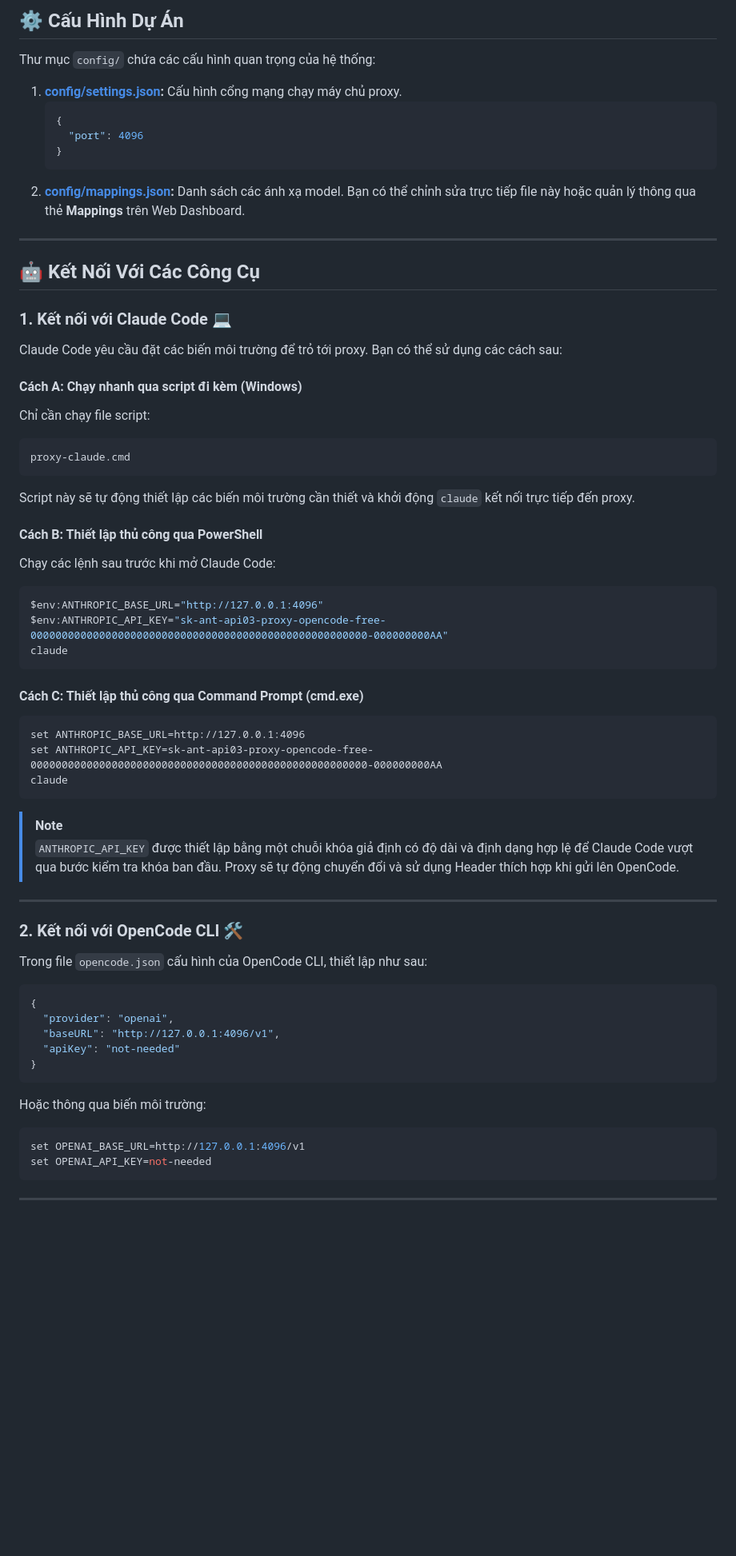
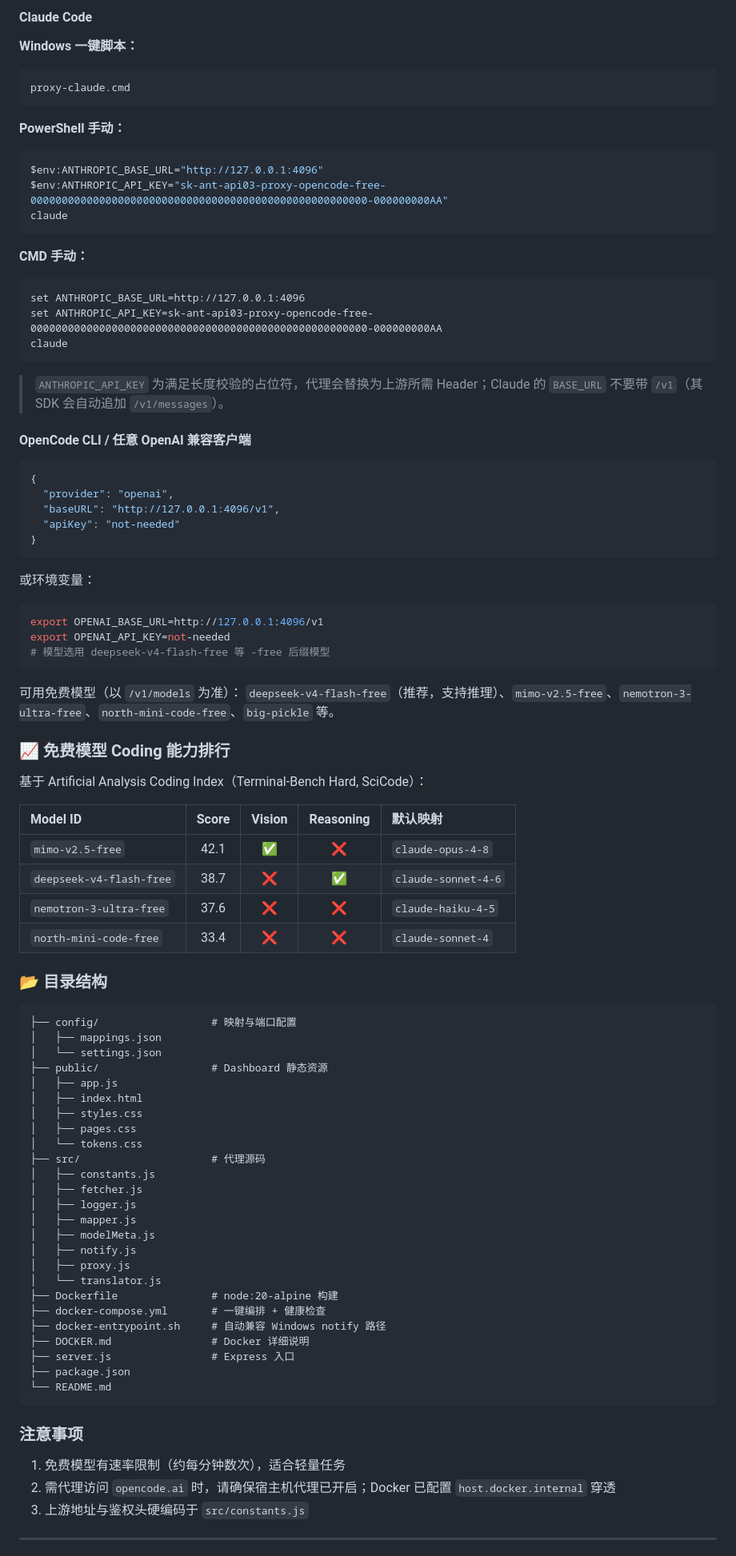
Before and after one commit to 2061969365/opencode-free-proxy-docker, a Markdown page: README.md, the part around one of its changes. Shown at 80% size. GitHub-like rendering; blank space fills up the shorter version.

Commit message:
docs: rewrite README as bilingual ZH/EN, add Docker badges and quick start, verify links

````diff
--- a/README.md
+++ b/README.md
@@ -76,54 +84,29 @@ Sau khi khởi chạy thành công, proxy sẽ chạy tại địa chỉ `http:/
 
-## ⚙️ Cấu Hình Dự Án
+#### Claude Code
 
-Thư mục `config/` chứa các cấu hình quan trọng của hệ thống:
-
-1. **[config/settings.json](file:///d:/hoccodeweb/opencode-free-proxy/config/settings.json):** Cấu hình cổng mạng chạy máy chủ proxy.
-   ```json
-   {
-     "port": 4096
-   }
-   ```
-2. **[config/mappings.json](file:///d:/hoccodeweb/opencode-free-proxy/config/mappings.json):** Danh sách các ánh xạ model. Bạn có thể chỉnh sửa trực tiếp file này hoặc quản lý thông qua thẻ **Mappings** trên Web Dashboard.
-
----
-
-## 🤖 Kết Nối Với Các Công Cụ
-
-### 1. Kết nối với Claude Code 💻
-
-Claude Code yêu cầu đặt các biến môi trường để trỏ tới proxy. Bạn có thể sử dụng các cách sau:
-
-#### Cách A: Chạy nhanh qua script đi kèm (Windows)
-Chỉ cần chạy file script:
+**Windows 一键脚本：**
 ```cmd
 proxy-claude.cmd
 ```
-Script này sẽ tự động thiết lập các biến môi trường cần thiết và khởi động `claude` kết nối trực tiếp đến proxy.
 
-#### Cách B: Thiết lập thủ công qua PowerShell
-Chạy các lệnh sau trước khi mở Claude Code:
+**PowerShell 手动：**
 ```powershell
 $env:ANTHROPIC_BASE_URL="http://127.0.0.1:4096"
 $env:ANTHROPIC_API_KEY="sk-ant-api03-proxy-opencode-free-000000000000000000000000000000000000000000000000000000-000000000AA"
 claude
 ```
 
-#### Cách C: Thiết lập thủ công qua Command Prompt (cmd.exe)
+**CMD 手动：**
 ```cmd
 set ANTHROPIC_BASE_URL=http://127.0.0.1:4096
 set ANTHROPIC_API_KEY=sk-ant-api03-proxy-opencode-free-000000000000000000000000000000000000000000000000000000-000000000AA
 claude
 ```
 
-> [!NOTE]
-> `ANTHROPIC_API_KEY` được thiết lập bằng một chuỗi khóa giả định có độ dài và định dạng hợp lệ để Claude Code vượt qua bước kiểm tra khóa ban đầu. Proxy sẽ tự động chuyển đổi và sử dụng Header thích hợp khi gửi lên OpenCode.
+> `ANTHROPIC_API_KEY` 为满足长度校验的占位符，代理会替换为上游所需 Header；Claude 的 `BASE_URL` 不要带 `/v1`（其 SDK 会自动追加 `/v1/messages`）。
 
----
+#### OpenCode CLI / 任意 OpenAI 兼容客户端
 
-### 2. Kết nối với OpenCode CLI 🛠️
-
-Trong file `opencode.json` cấu hình của OpenCode CLI, thiết lập như sau:
 ```json
 {
   "provider": "openai",
@@ -131,12 +114,62 @@ Trong file `opencode.json` cấu hình của OpenCode CLI, thiết lập như sa
   "apiKey": "not-needed"
 }
 ```
+或环境变量：
+```bash
+export OPENAI_BASE_URL=http://127.0.0.1:4096/v1
+export OPENAI_API_KEY=not-needed
+# 模型选用 deepseek-v4-flash-free 等 -free 后缀模型
+```
 
-Hoặc thông qua biến môi trường:
-```bash
-set OPENAI_BASE_URL=http://127.0.0.1:4096/v1
-set OPENAI_API_KEY=not-needed
+可用免费模型（以 `/v1/models` 为准）：
+`deepseek-v4-flash-free`（推荐，支持推理）、`mimo-v2.5-free`、`nemotron-3-ultra-free`、`north-mini-code-free`、`big-pickle` 等。
+
+### 📈 免费模型 Coding 能力排行
+
+基于 Artificial Analysis Coding Index（Terminal-Bench Hard, SciCode）：
+
+| Model ID | Score | Vision | Reasoning | 默认映射 |
+| :--- | :---: | :---: | :---: | :--- |
+| `mimo-v2.5-free` | 42.1 | ✅ | ❌ | `claude-opus-4-8` |
+| `deepseek-v4-flash-free` | 38.7 | ❌ | ✅ | `claude-sonnet-4-6` |
+| `nemotron-3-ultra-free` | 37.6 | ❌ | ❌ | `claude-haiku-4-5` |
+| `north-mini-code-free` | 33.4 | ❌ | ❌ | `claude-sonnet-4` |
+
+### 📂 目录结构
+
+```text
+├── config/                  # 映射与端口配置
+│   ├── mappings.json
+│   └── settings.json
+├── public/                  # Dashboard 静态资源
+│   ├── app.js
+│   ├── index.html
+│   ├── styles.css
+│   ├── pages.css
+│   └── tokens.css
+├── src/                     # 代理源码
+│   ├── constants.js
+│   ├── fetcher.js
+│   ├── logger.js
+│   ├── mapper.js
+│   ├── modelMeta.js
+│   ├── notify.js
+│   ├── proxy.js
+│   └── translator.js
+├── Dockerfile               # node:20-alpine 构建
+├── docker-compose.yml       # 一键编排 + 健康检查
+├── docker-entrypoint.sh     # 自动兼容 Windows notify 路径
+├── DOCKER.md                # Docker 详细说明
+├── server.js                # Express 入口
+├── package.json
+└── README.md
 ```
+
+### 注意事项
+
+1. 免费模型有速率限制（约每分钟数次），适合轻量任务
+2. 需代理访问 `opencode.ai` 时，请确保宿主机代理已开启；Docker 已配置 `host.docker.internal` 穿透
+3. 上游地址与鉴权头硬编码于 `src/constants.js`
 
 ---
 
````
Also changed, not shown: other parts of README.md (+208 -82 lines).
